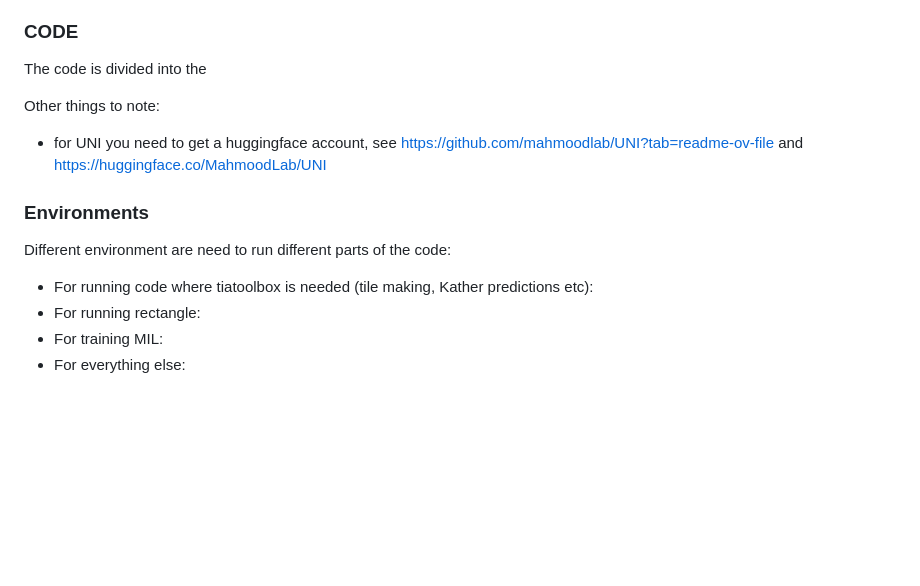
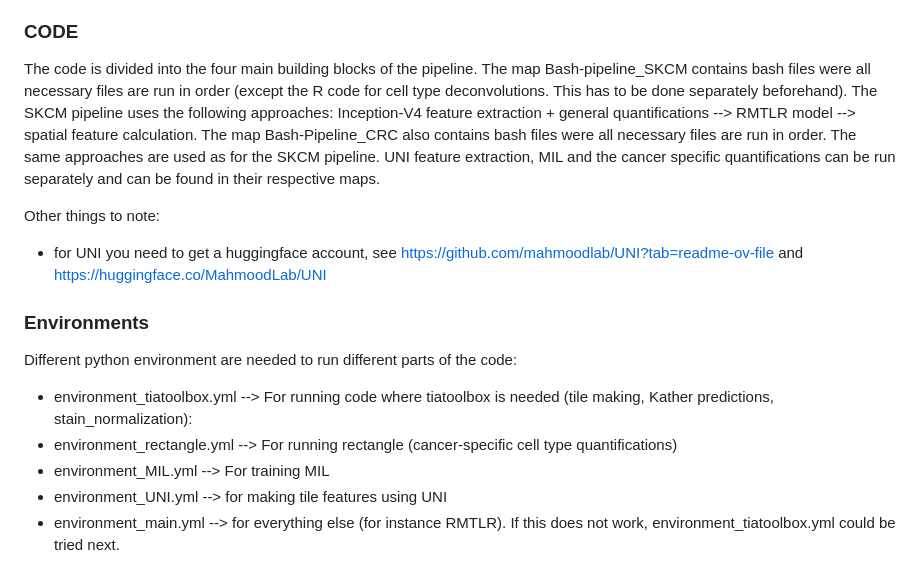
Before and after one commit to ElineFleurVos/Spatial-cell-type-analysis, a Markdown page: README.md, the part around the change. Drawn GitHub-style; blank space fills up the shorter version.

```diff
--- a/README.md
+++ b/README.md
@@ -41,15 +41,16 @@ Data used in this project are not included on the GitHub and can be shared on re
 
 ### CODE
 
-The code is divided into the
+The code is divided into the four main building blocks of the pipeline. The map Bash-pipeline_SKCM contains bash files were all necessary files are run in order (except the R code for cell type deconvolutions. This has to be done separately beforehand). The SKCM pipeline uses the following approaches: Inception-V4 feature extraction + general quantifications --> RMTLR model --> spatial feature calculation. The map Bash-Pipeline_CRC also contains bash files were all necessary files are run in order. The same approaches are used as for the SKCM pipeline. UNI feature extraction, MIL and the cancer specific quantifications can be run separately and can be found in their respective maps.
 
 Other things to note:
 - for UNI you need to get a huggingface account, see https://github.com/mahmoodlab/UNI?tab=readme-ov-file and https://huggingface.co/MahmoodLab/UNI
 
 
 ### Environments
-Different environment are need to run different parts of the code:
-- For running code where tiatoolbox is needed (tile making, Kather predictions etc):
-- For running rectangle:
-- For training MIL:
-- For everything else:
+Different python environment are needed to run different parts of the code:
+- environment_tiatoolbox.yml --> For running code where tiatoolbox is needed (tile making, Kather predictions, stain_normalization):
+- environment_rectangle.yml --> For running rectangle (cancer-specific cell type quantifications)
+- environment_MIL.yml --> For training MIL
+- environment_UNI.yml --> for making tile features using UNI
+- environment_main.yml --> for everything else (for instance RMTLR). If this does not work, environment_tiatoolbox.yml could be tried next.
```
